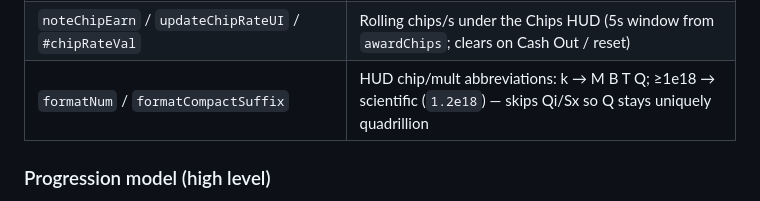
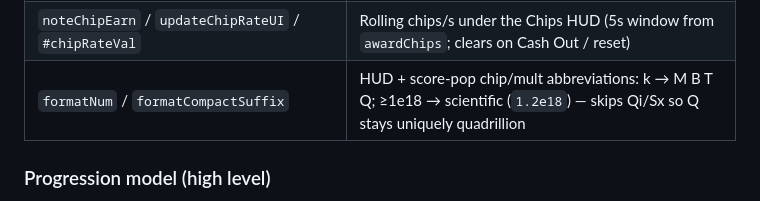
Before and after one commit to gsbernstein/connect-plinko, a Markdown page: AGENTS.md, the part around the change. Rendered like a GitHub page.

Commit message:
Note formatNum on score pops in AGENTS.md
Co-authored-by: Greg <gsbernstein@users.noreply.github.com>

```diff
--- a/AGENTS.md
+++ b/AGENTS.md
@@ -110,7 +110,7 @@ Also one IIFE. HTML shell (tabs, modals, rail) is above the `<script>` tag; game
 | `seenChangelogId` | Highest changelog `id` the player has opened in Settings (persisted in save) |
 | `noteSettingsOpened` | First Settings visit → `settingsOpened` achievement stat |
 | `noteChipEarn` / `updateChipRateUI` / `#chipRateVal` | Rolling chips/s under the Chips HUD (5s window from `awardChips`; clears on Cash Out / reset) |
-| `formatNum` / `formatCompactSuffix` | HUD chip/mult abbreviations: k → M B T Q; ≥1e18 → scientific (`1.2e18`) — skips Qi/Sx so Q stays uniquely quadrillion |
+| `formatNum` / `formatCompactSuffix` | HUD + score-pop chip/mult abbreviations: k → M B T Q; ≥1e18 → scientific (`1.2e18`) — skips Qi/Sx so Q stays uniquely quadrillion |
 
 ### Progression model (high level)
 
```
